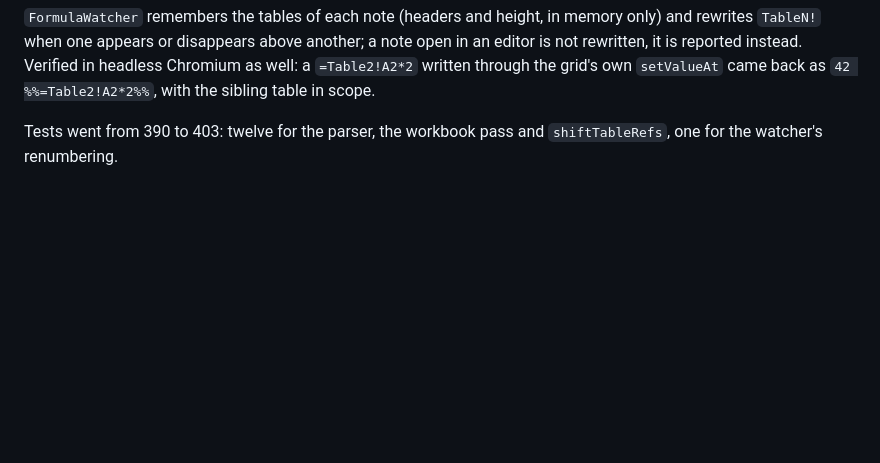
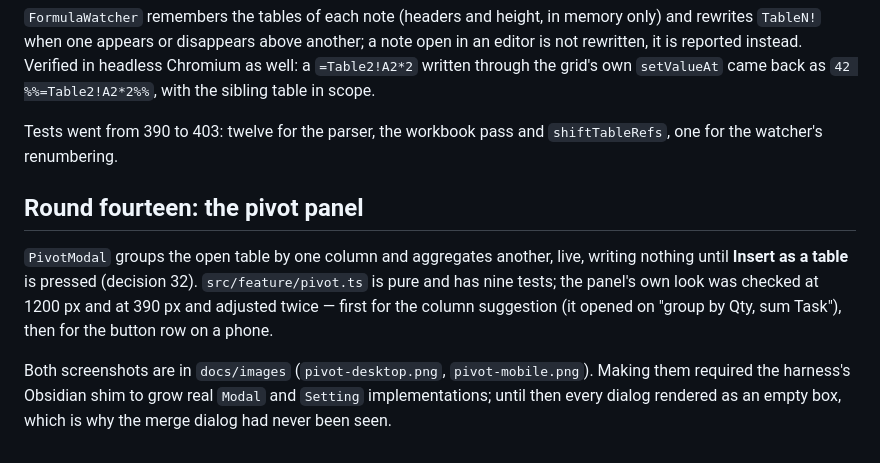
Before and after one commit to ondreu/markdown-spreadsheets, a Markdown page: docs/HANDOFF.md, the part around the change. GitHub-like rendering; blank space fills up the shorter version.

```diff
--- a/docs/HANDOFF.md
+++ b/docs/HANDOFF.md
@@ -439,3 +439,14 @@ grid's own `setValueAt` came back as `42 %%=Table2!A2*2%%`, with the sibling tab
 
 Tests went from 390 to 403: twelve for the parser, the workbook pass and `shiftTableRefs`, one for
 the watcher's renumbering.
+
+## Round fourteen: the pivot panel
+
+`PivotModal` groups the open table by one column and aggregates another, live, writing nothing until
+**Insert as a table** is pressed (decision 32). `src/feature/pivot.ts` is pure and has nine tests; the
+panel's own look was checked at 1200 px and at 390 px and adjusted twice — first for the column
+suggestion (it opened on "group by Qty, sum Task"), then for the button row on a phone.
+
+Both screenshots are in `docs/images` (`pivot-desktop.png`, `pivot-mobile.png`). Making them required
+the harness's Obsidian shim to grow real `Modal` and `Setting` implementations; until then every
+dialog rendered as an empty box, which is why the merge dialog had never been seen.
```
Also changed, not shown: README.md (+6 -0 lines), docs/DECISIONS.md (+25 -0 lines), docs/images/pivot-desktop.png (added), docs/images/pivot-mobile.png (added), 10 other files.
